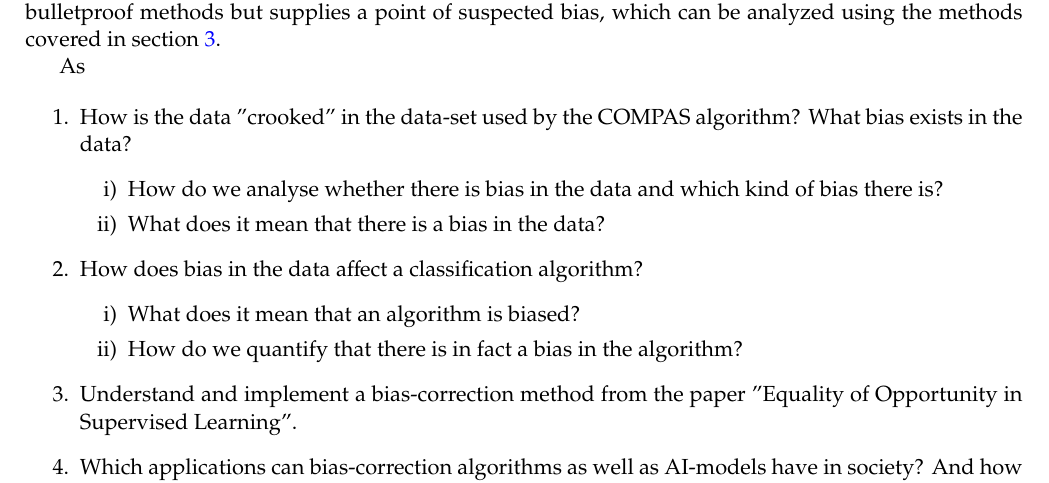
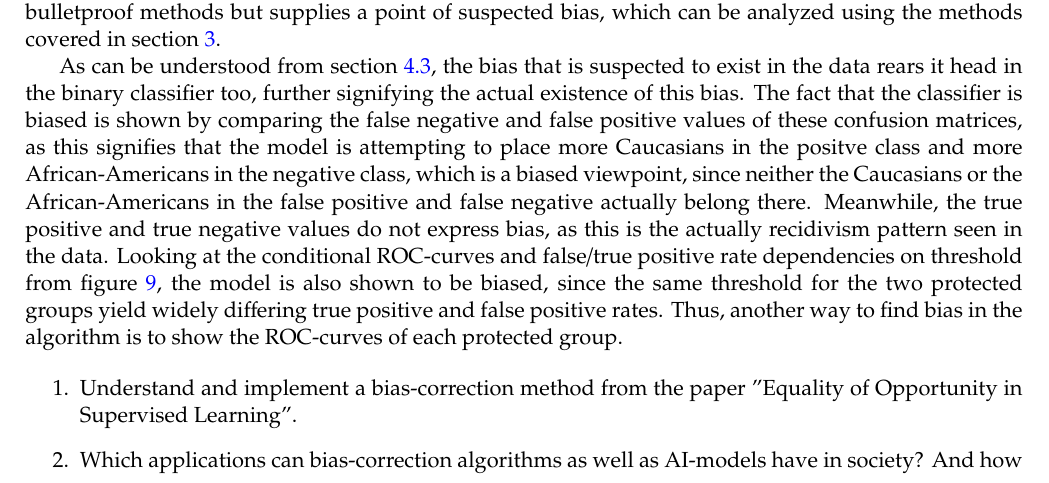
Before and after one commit to oskarwiese/fagprojekt, a LaTeX paper (report/Report.tex): part of page 29 of 35, cut so that both start at the same text. Compiled offline with pdfLaTeX; a missing bibliography style is replaced by a similar one.

Commit message:
mere konklusion

```diff
--- a/report/Report.tex
+++ b/report/Report.tex
@@ -560,21 +560,11 @@
 	%\textbf{TODO: \\ Opsummér resultater og anbefalinger fra projektet \\ Må ikke indeholde noget nyt \\ Skal svare på spørgsmålene fra problemformuleringen \\ Konklusion, abstract og indledning skal give samlet billede af projektet}
 	Generally, after having implemented the bias correction methods equal opportunity and equalized odds, a few things have come to light. Firstly, it is clear that the data could be crooked when looking at section \ref{dataVisuals} figure \ref{fig:predictedrecidrace}. It is seen that Caucasians are 1.5 times as often classified as belonging to the class of low recidivism risk, while African-Americans are more than twice as often labeled as having high risk of recidivism than Caucasians. As such, the data seems to have a bias towards rating African-Americans as having higher risk of recidivism. The same cannot be said for sex, though, as it can be seen from figure \ref{fig:predictedrecidsex} that males and females are treated approximately equal. The conclusion of this section is thus that only a bias between Caucasians and African-Americans exists in the data. By bias in the data, it is simply meant that some protected group is treated unfairly compared to another. The only true way to analyse whether this is the case, is to look at histograms for both of the protected groups. This is not a bulletproof methods but supplies a point of suspected bias, which can be analyzed using the methods covered in section \ref{methods}.
 
-	As
+	As can be understood from section \ref{confusionMatrices}, the bias that is suspected to exist in the data rears it head in the binary classifier too, further signifying the actual existence of this bias. The fact that the classifier is biased is shown by comparing the false negative and false positive values of these confusion matrices, as this signifies that the model is attempting to place more Caucasians in the positve class and more African-Americans in the negative class, which is a biased viewpoint, since neither the Caucasians or the African-Americans in the false positive and false negative actually belong there. Meanwhile, the true positive and true negative values do not express bias, as this is the actually recidivism pattern seen in the data. Looking at the conditional ROC-curves and false/true positive rate dependencies on threshold from figure \ref{fig:roc-curve}, the model is also shown to be biased, since the same threshold for the two protected groups yield widely differing true positive and false positive rates. Thus, another way to find bias in the algorithm is to show the ROC-curves of each protected group.
+
+
 
 	\begin{enumerate}
-		\item How is the data "crooked" in the data-set used by the COMPAS algorithm? What bias exists in the data?
-		\begin{itemize}
-			\item[i)] How do we analyse whether there is bias in the data and which kind of bias there is?
-			\item[ii)] What does it mean that there is a bias in the data?
-		\end{itemize}
-
-		\item How does bias in the data affect a classification algorithm?
-		\begin{itemize}
-			\item[i)] What does it mean that an algorithm is biased?
-			\item[ii)] How do we quantify that there is in fact a bias in the algorithm?
-		\end{itemize}
-
 		\item Understand and implement a bias-correction method from the paper "Equality of Opportunity in Supervised Learning".
 		%	\begin{itemize}
 		%		\item[i)] If time allows for it, other bias correction methods will be taken into consideration and evaluated.
```
Also changed, not shown: report/Report.tex (2 more changed lines).
